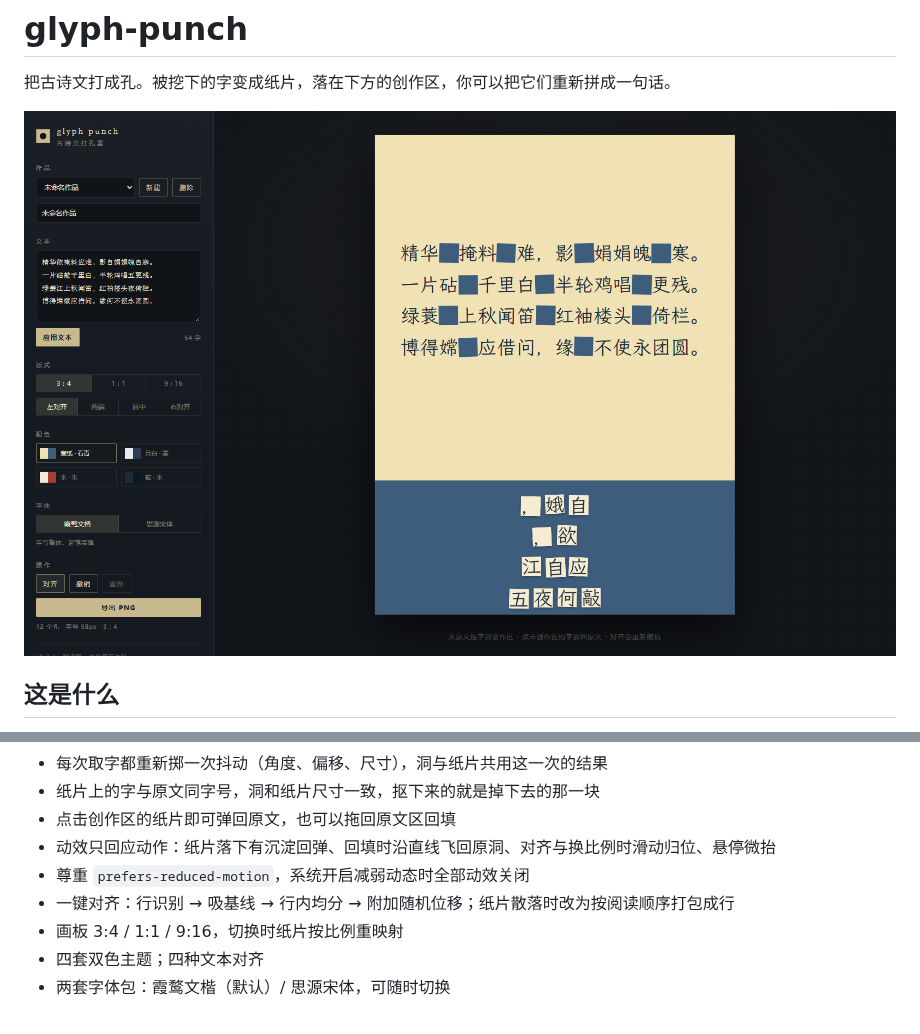
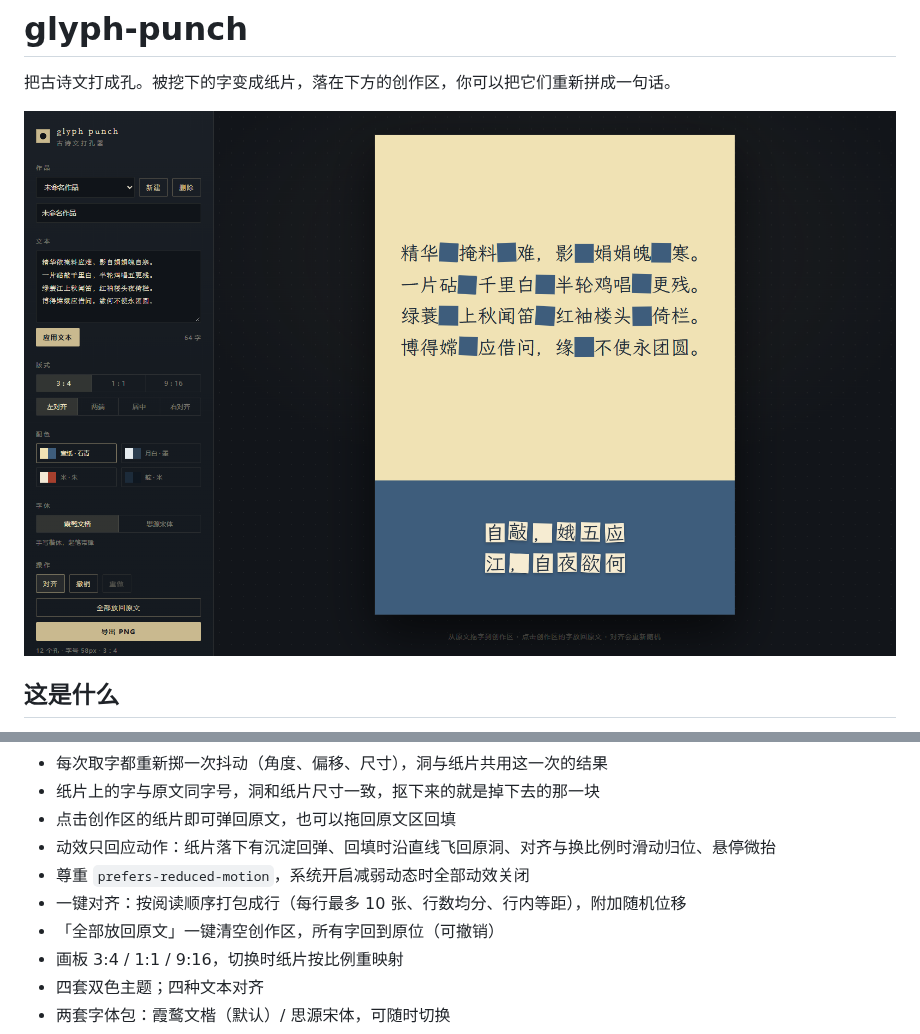
Before and after one commit to wry-tsuki/glyph-punch, a Markdown page: README.md, 2 parts joined by grey strips. Rendered like a GitHub page; pictures changed too: docs/preview.png.

Commit message:
fix: 对齐改为可预测打包，新增全部放回 (v0.3.5)
- 对齐不再依赖散落时不可靠的 y 聚类，统一按阅读顺序打包成行
- 每行最多 10 张、行数均分、行内等距、整体垂直居中
- 新增「全部放回原文」：清空创作区与打孔，可撤销
- 切换作品/应用文本/重置时取消进行中的取字飞行
- 测试覆盖重置与撤销恢复

```diff
--- a/README.md
+++ b/README.md
@@ -20,7 +20,8 @@
 - 点击创作区的纸片即可弹回原文，也可以拖回原文区回填
 - 动效只回应动作：纸片落下有沉淀回弹、回填时沿直线飞回原洞、对齐与换比例时滑动归位、悬停微抬
 - 尊重 `prefers-reduced-motion`，系统开启减弱动态时全部动效关闭
-- 一键对齐：行识别 → 吸基线 → 行内均分 → 附加随机位移；纸片散落时改为按阅读顺序打包成行
+- 一键对齐：按阅读顺序打包成行（每行最多 10 张、行数均分、行内等距），附加随机位移
+- 「全部放回原文」一键清空创作区，所有字回到原位（可撤销）
 - 画板 3:4 / 1:1 / 9:16，切换时纸片按比例重映射
 - 四套双色主题；四种文本对齐
 - 两套字体包：霞鹜文楷（默认）/ 思源宋体，可随时切换
```
Also changed, not shown: docs/PRD.md (+3 -2 lines), 5 other files.
